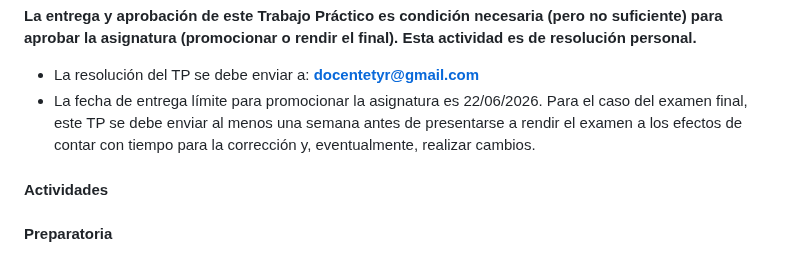
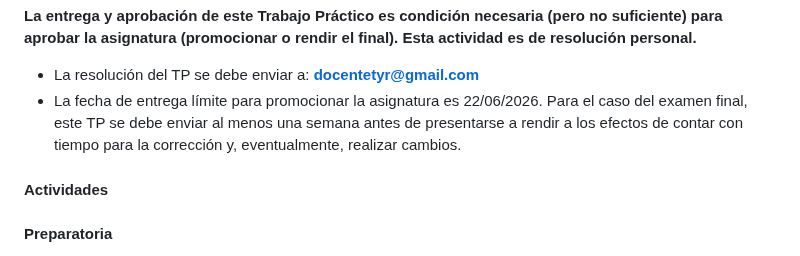
Before and after one commit to redesunlu/tyr-trabajos-practicos, a Markdown page: markdown/tp-final-2026.md, the part around the change. Drawn GitHub-style.

```diff
--- a/markdown/tp-final-2026.md
+++ b/markdown/tp-final-2026.md
@@ -10,7 +10,7 @@ La actividad propuesta se divide en dos partes: en la primera, deberán configur
 **La entrega y aprobación de este Trabajo Práctico es condición necesaria (pero no suficiente) para aprobar la asignatura (promocionar o rendir el final). Esta actividad es de resolución personal.**
 
 * La resolución del TP se debe enviar a: **docentetyr@gmail.com**
-* La fecha de entrega límite para promocionar la asignatura es 22/06/2026. Para el caso del examen final, este TP se debe enviar al menos una semana antes de presentarse a rendir el examen a los efectos de contar con tiempo para la corrección y, eventualmente, realizar cambios.
+* La fecha de entrega límite para promocionar la asignatura es 22/06/2026. Para el caso del examen final, este TP se debe enviar al menos una semana antes de presentarse a rendir a los efectos de contar con tiempo para la corrección y, eventualmente, realizar cambios.
 
 #### Actividades
 
```
